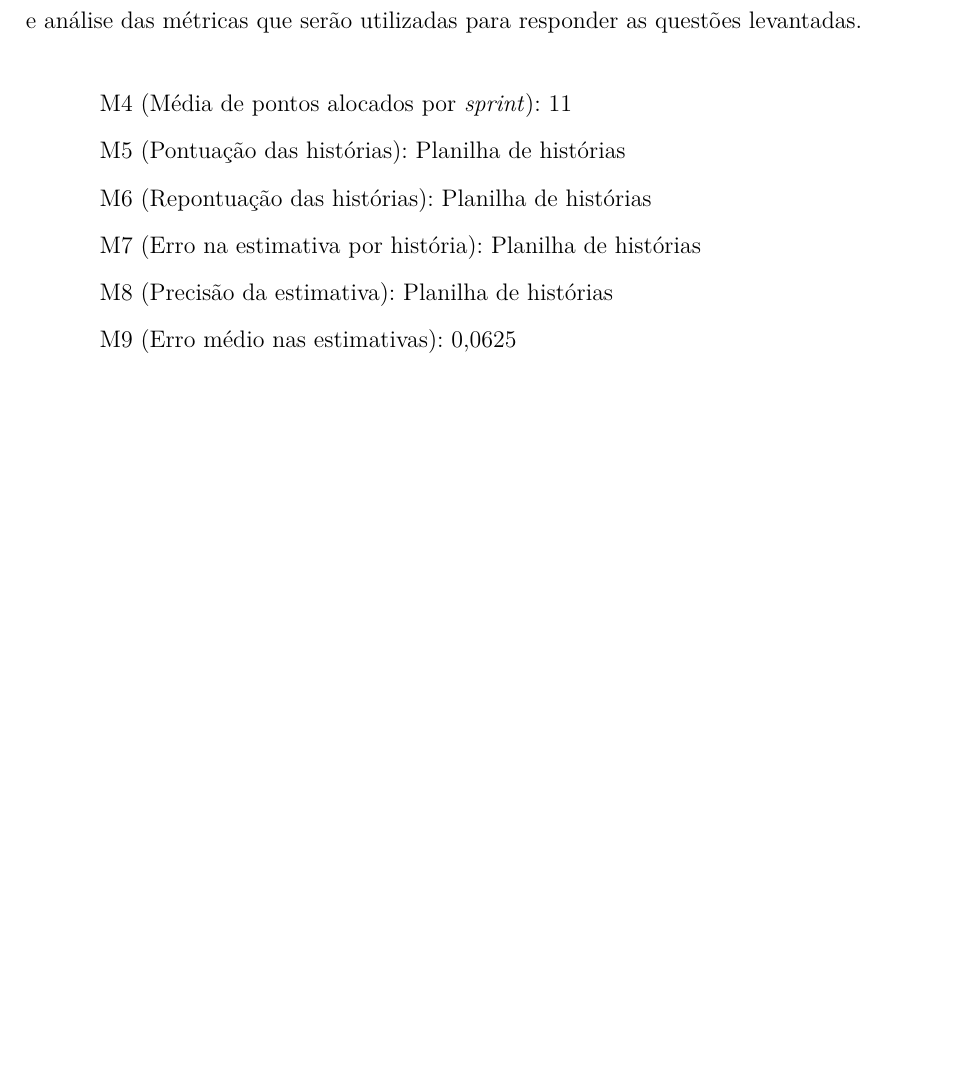
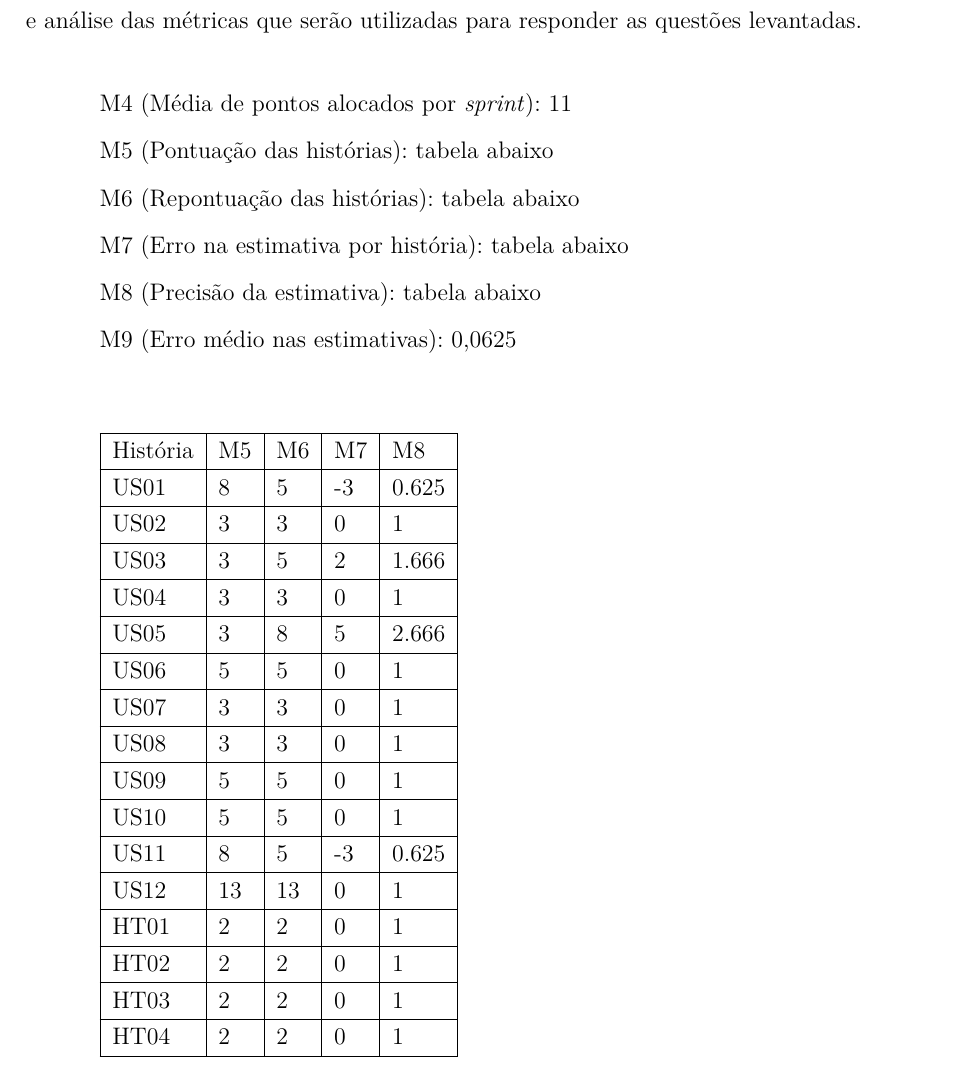
Before and after one commit to Emiliemorais/Trabalho_Medicao, a LaTeX thesis (medicao.tex, which reads editaveis/apendices.tex): part of page 51 of 57, cut so that both start at the same text, the shorter picture padded with empty space. Compiled offline with pdfLaTeX.

Commit message:
Adicionando tabela com as historias

```diff
--- a/editaveis/apendices.tex
+++ b/editaveis/apendices.tex
@@ -134,17 +134,42 @@
 
 	M4 (Média de pontos alocados por \textit{sprint}): 11
 
-	M5 (Pontuação das histórias): Planilha de histórias
+	M5 (Pontuação das histórias): tabela abaixo
 
-	M6 (Repontuação das histórias): Planilha de histórias
+	M6 (Repontuação das histórias): tabela abaixo
 
-	M7 (Erro na estimativa por história): Planilha de histórias
+	M7 (Erro na estimativa por história): tabela abaixo
 
-	M8 (Precisão da estimativa): Planilha de histórias
+	M8 (Precisão da estimativa): tabela abaixo
 
 	M9 (Erro médio nas estimativas): 0,0625
 	\\
 	\\
+
+\begin{tabular}{ | l | l | l | l | l | }
+\hline
+História & M5 & M6 & M7 & M8 \\ \hline
+US01 & 8 & 5 & -3 & 0.625 \\ \hline
+US02 & 3 & 3 & 0 & 1 \\ \hline
+US03 & 3 & 5 & 2 & 1.666 \\ \hline
+US04 & 3 & 3 & 0 & 1 \\ \hline
+US05 & 3 & 8 & 5 & 2.666 \\ \hline
+US06 & 5 & 5 & 0 & 1 \\ \hline
+US07 & 3 & 3 & 0 & 1 \\ \hline
+US08 & 3 & 3 & 0 & 1 \\ \hline
+US09 & 5 & 5 & 0 & 1 \\ \hline
+US10 & 5 & 5 & 0 & 1 \\ \hline
+US11 & 8 & 5 & -3 & 0.625 \\ \hline
+US12 & 13 & 13 & 0 & 1 \\ \hline
+HT01 & 2 & 2 & 0 & 1 \\ \hline
+HT02 & 2 & 2 & 0 & 1 \\ \hline
+HT03 & 2 & 2 & 0 & 1 \\ \hline
+HT04 & 2 & 2 & 0 & 1 \\ \hline
+\end{tabular}
+
+		    \vfill
+	    \pagebreak
+
 	\textbf{\textit{Sprint}: 0}
 
 	\begin{itemize}
```
